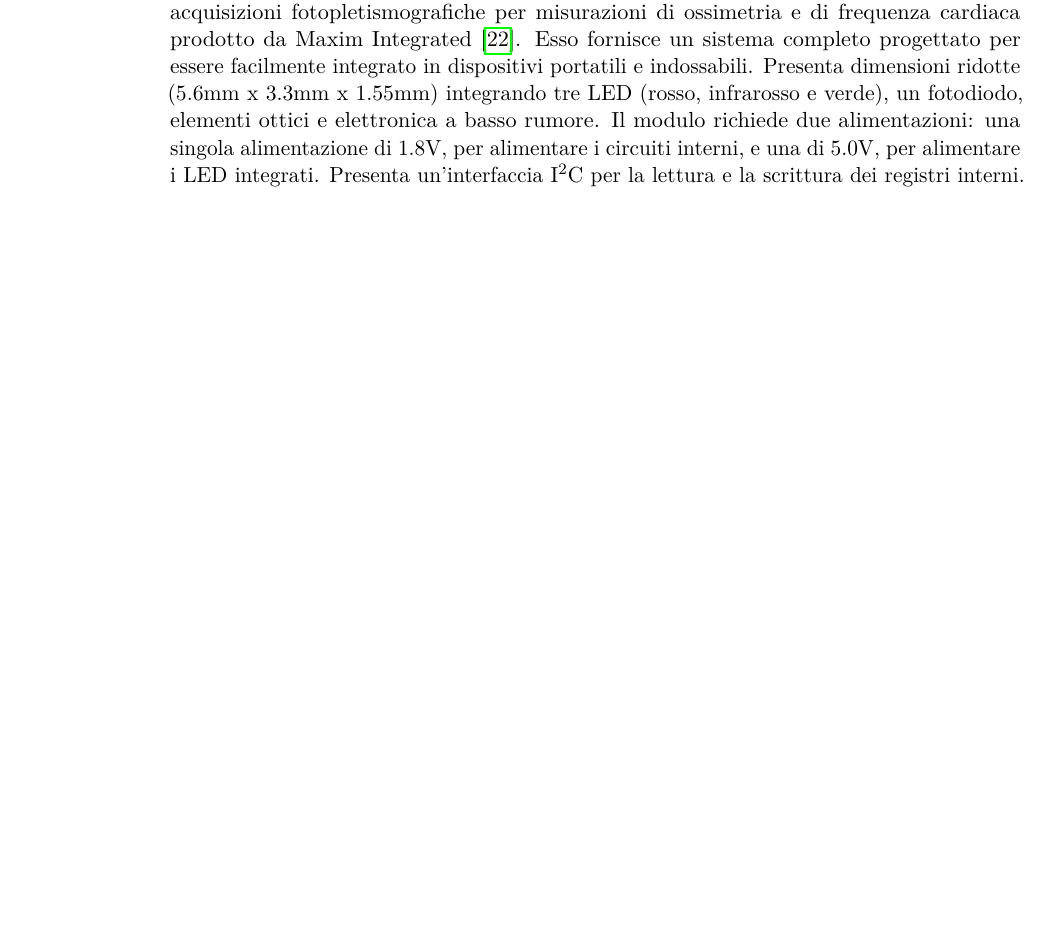
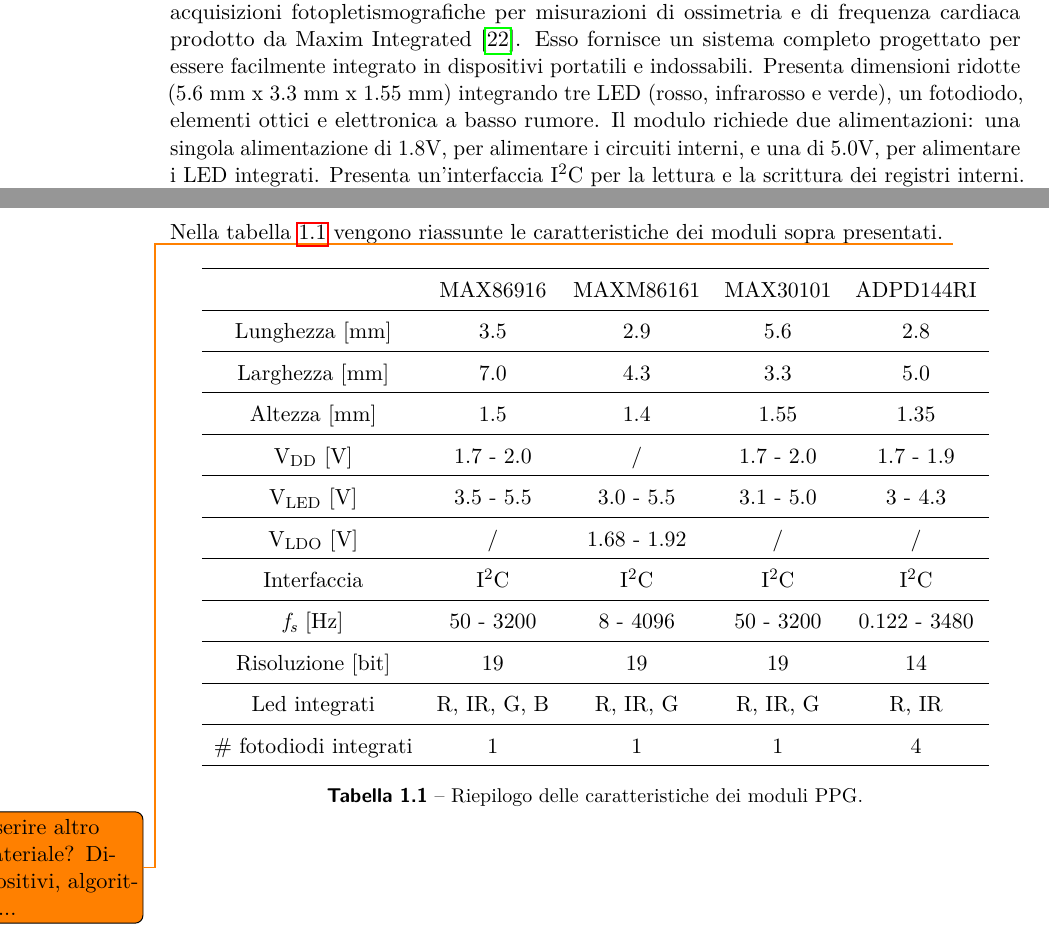
Before and after one commit to wasim-essbai/DRIVERS_PPG, a LaTeX book (Tesi/Tesi.tex, which reads Tesi/TextFiles/Fotopletismografia/Stato dell’arte dei moduli PPG.tex): part of page 18 of 30 before the commit and two parts of pages 18 and 20 of 30 after it, the two joined at a grey line, cut so that both start at the same text, the shorter picture padded with empty space. Compiled offline with pdfLaTeX.

Commit message:
correzioni commenti 22 07 21: aggiunta tabella riassunto caratteristiche ppg

```diff
--- a/Tesi/TextFiles/Fotopletismografia/Stato dell’arte dei moduli PPG.tex
+++ b/Tesi/TextFiles/Fotopletismografia/Stato dell’arte dei moduli PPG.tex
@@ -17,7 +17,7 @@
 	\label{fig:MAXM86161BlockDiagram}
 \end{figure}
 
-\textbf{MAX30101} Il sensore MAX30101 è un modulo integrato che permette di effettuare acquisizioni fotopletismografiche per misurazioni di ossimetria e di frequenza cardiaca prodotto da Maxim Integrated\cite{IntegratedMAX30101}. Esso fornisce un sistema completo progettato per essere facilmente integrato in dispositivi portatili e indossabili. Presenta dimensioni ridotte (5.6mm x 3.3mm x 1.55mm) integrando tre LED (rosso, infrarosso e verde), un fotodiodo, elementi ottici e elettronica a basso rumore. Il modulo richiede due alimentazioni: una singola alimentazione di 1.8V, per alimentare i circuiti interni, e una di 5.0V, per alimentare i LED integrati. Presenta un'interfaccia I\ap{2}C per la lettura e la scrittura dei registri interni. \`E presente anche un buffer FIFO che permette al microcontrollore collegato la lettura discontinua dei dati acquisiti. All'interno del modulo è presente anche un sensore di temperatura le cui misure sono utilizzate da un algoritmo interno per migliorare la stima del grado di ossigenazione. Quando viene attivata una delle due modalità permesse (HR o SpO\ped{2}), viene anche inizializzata la funzione di prossimità che permette di ridurre i consumi.
+\textbf{MAX30101} Il sensore MAX30101 è un modulo integrato che permette di effettuare acquisizioni fotopletismografiche per misurazioni di ossimetria e di frequenza cardiaca prodotto da Maxim Integrated\cite{IntegratedMAX30101}. Esso fornisce un sistema completo progettato per essere facilmente integrato in dispositivi portatili e indossabili. Presenta dimensioni ridotte (5.6 mm x 3.3 mm x 1.55 mm) integrando tre LED (rosso, infrarosso e verde), un fotodiodo, elementi ottici e elettronica a basso rumore. Il modulo richiede due alimentazioni: una singola alimentazione di 1.8V, per alimentare i circuiti interni, e una di 5.0V, per alimentare i LED integrati. Presenta un'interfaccia I\ap{2}C per la lettura e la scrittura dei registri interni. \`E presente anche un buffer FIFO che permette al microcontrollore collegato la lettura discontinua dei dati acquisiti. All'interno del modulo è presente anche un sensore di temperatura le cui misure sono utilizzate da un algoritmo interno per migliorare la stima del grado di ossigenazione. Quando viene attivata una delle due modalità permesse (HR o SpO\ped{2}), viene anche inizializzata la funzione di prossimità che permette di ridurre i consumi.
 \begin{figure}[tb]
 	\centering
 	\includegraphics[width=1\linewidth]{ImageFiles/Fotopletismografia/MAX30101BlockDiagram}
@@ -34,5 +34,27 @@
 	\caption{Diagramma funzionale del modulo ADPD144RI.}
 	\label{fig:ADPD144RIBlockDiagram}
 \end{figure}
-
+\clearpage
+\noindent Nella tabella \ref{tab:ModuliPPG} vengono riassunte le caratteristiche dei moduli sopra presentati.
+\begin{table}[h]
+	\renewcommand{\arraystretch}{1.5}
+	\centering
+	\begin{tabular}{ccccc}
+		\hline
+		& MAX86916    & MAXM86161   & MAX30101  & ADPD144RI    \\ \hline
+		Lunghezza {[}mm{]}     & 3.5         & 2.9         & 5.6       & 2.8          \\ \hline
+		Larghezza {[}mm{]}     & 7.0         & 4.3         & 3.3       & 5.0          \\ \hline
+		Altezza {[}mm{]}       & 1.5         & 1.4         & 1.55      & 1.35         \\ \hline
+		V\ped{DD} {[}V{]}          & 1.7 - 2.0   & /           & 1.7 - 2.0 & 1.7 - 1.9    \\ \hline
+		V\ped{LED} {[}V{]}         & 3.5 - 5.5   & 3.0 - 5.5   & 3.1 - 5.0 & 3 - 4.3      \\ \hline
+		V\ped{LDO} {[}V{]}         & /           & 1.68 - 1.92 & /         & /            \\ \hline
+		Interfaccia            & I\ap{2}C       & I\ap{2}C       & I\ap{2}C     & I\ap{2}C        \\ \hline
+		\textit{f\ped{s}} {[}Hz{]}          & 50 - 3200   & 8 - 4096    & 50 - 3200 & 0.122 - 3480 \\ \hline
+		Risoluzione {[}bit{]}  & 19          & 19          & 19        & 14           \\ \hline
+		Led integrati          & R, IR, G, B & R, IR, G    & R, IR, G  & R, IR        \\ \hline
+		\# fotodiodi integrati & 1           & 1           & 1         & 4            \\ \hline
+	\end{tabular}
+	\caption{Riepilogo delle caratteristiche dei moduli PPG.}
+	\label{tab:ModuliPPG}
+\end{table}
 \todo{Inserire altro materiale? Dispositivi, algoritmi...}
```
Also changed, not shown: Tesi/TextFiles/Fotopletismografia/Stato dell’arte dei moduli PPG.tex (4 more changed lines).
